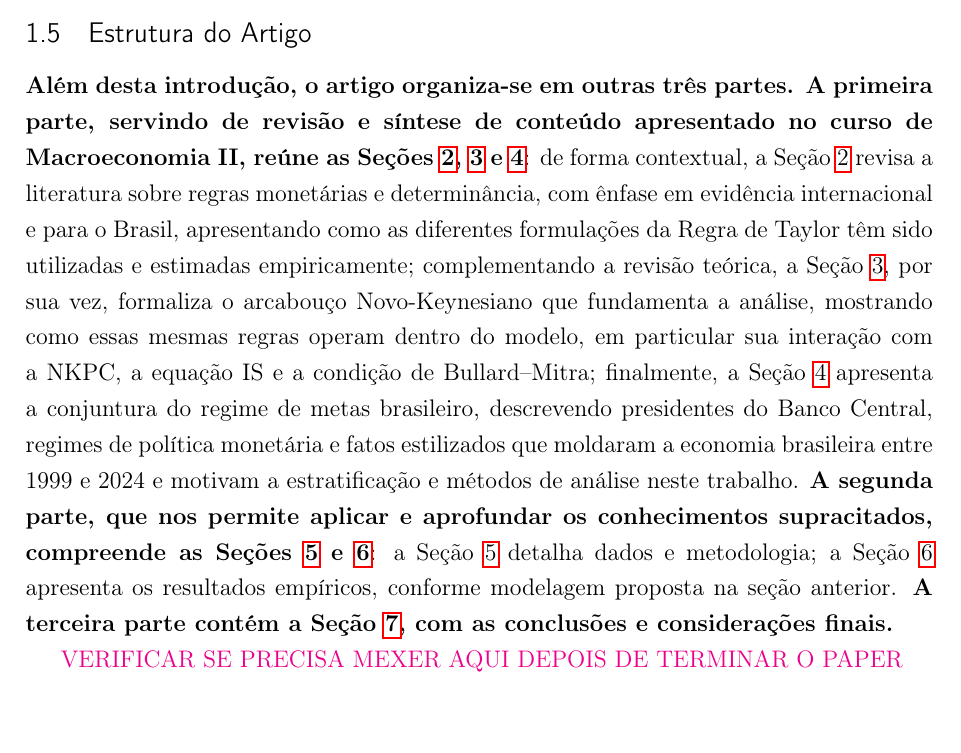
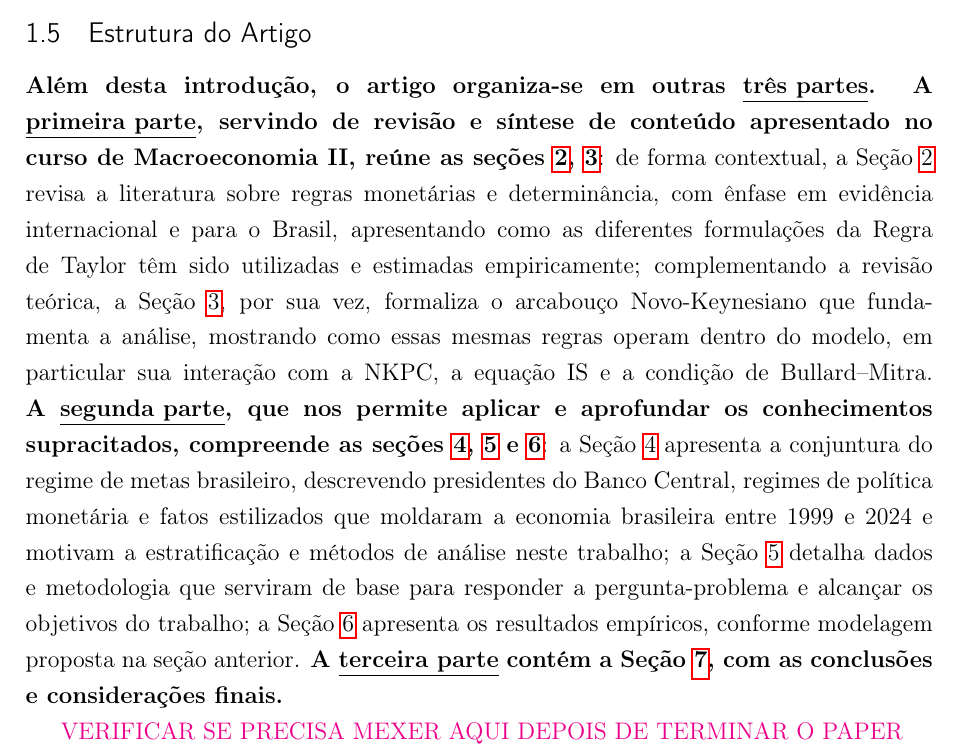
Before and after one commit to fernandovieira1/brazil-taylor-determinacy, a LaTeX thesis (paper/main.tex): part of page 4 of 47, cut so that both start at the same text. Compiled offline with pdfLaTeX.

Commit message:
ajustes \subsection{Estrutura do Artigo}

```diff
--- a/paper/main.tex
+++ b/paper/main.tex
@@ -157,7 +157,7 @@ Temos como \textbf{objetivo geral do artigo avaliar empiricamente se a política
 \subsection{Estrutura do Artigo}
 \label{subsec:estrutura_artigo}
 
-\textbf{Além desta introdução, o artigo organiza-se em outras três partes. A primeira parte, servindo de revisão e síntese de conteúdo apresentado no curso de Macroeconomia II, reúne as Seções~\ref{sec:regras_politica_estabilidade}, \ref{sec:arcabouco_teorico} e \ref{sec:politica_monetaria_brasil_1999_2024}}: de forma contextual, a Seção~\ref{sec:regras_politica_estabilidade} revisa a literatura sobre regras monetárias e determinância, com ênfase em evidência internacional e para o Brasil, apresentando como as diferentes formulações da Regra de Taylor têm sido utilizadas e estimadas empiricamente; complementando a revisão teórica, a Seção~\ref{sec:arcabouco_teorico}, por sua vez, formaliza o arcabouço Novo-Keynesiano que fundamenta a análise, mostrando como essas mesmas regras operam dentro do modelo, em particular sua interação com a NKPC, a equação IS e a condição de Bullard--Mitra; finalmente, a Seção~\ref{sec:politica_monetaria_brasil_1999_2024} apresenta a conjuntura do regime de metas brasileiro, descrevendo presidentes do Banco Central, regimes de política monetária e fatos estilizados que moldaram a economia brasileira entre 1999 e 2024 e motivam a estratificação e métodos de análise neste trabalho. \textbf{A segunda parte, que nos permite aplicar e aprofundar os conhecimentos supracitados, compreende as Seções~\ref{sec:metodologia} e \ref{sec:resultados}}: a Seção~\ref{sec:metodologia} detalha dados e metodologia; a Seção~\ref{sec:resultados} apresenta os resultados empíricos, conforme modelagem proposta na seção anterior. \textbf{A terceira parte contém a Seção~\ref{sec:consideracoes_finais}, com as conclusões e considerações finais.}
+\textbf{Além desta introdução, o artigo organiza-se em outras \underline{três partes}. A \underline{primeira parte}, servindo de revisão e síntese de conteúdo apresentado no curso de Macroeconomia II, reúne as seções \ref{sec:regras_politica_estabilidade}, \ref{sec:arcabouco_teorico}}: de forma contextual, a Seção~\ref{sec:regras_politica_estabilidade} revisa a literatura sobre regras monetárias e determinância, com ênfase em evidência internacional e para o Brasil, apresentando como as diferentes formulações da Regra de Taylor têm sido utilizadas e estimadas empiricamente; complementando a revisão teórica, a Seção~\ref{sec:arcabouco_teorico}, por sua vez, formaliza o arcabouço Novo-Keynesiano que fundamenta a análise, mostrando como essas mesmas regras operam dentro do modelo, em particular sua interação com a NKPC, a equação IS e a condição de Bullard--Mitra. \textbf{A \underline{segunda parte}, que nos permite aplicar e aprofundar os conhecimentos supracitados, compreende as seções \ref{sec:politica_monetaria_brasil_1999_2024}, \ref{sec:metodologia} e \ref{sec:resultados}}: a Seção~\ref{sec:politica_monetaria_brasil_1999_2024} apresenta a conjuntura do regime de metas brasileiro, descrevendo presidentes do Banco Central, regimes de política monetária e fatos estilizados que moldaram a economia brasileira entre 1999 e 2024 e motivam a estratificação e métodos de análise neste trabalho; a Seção~\ref{sec:metodologia} detalha dados e metodologia que serviram de base para responder a pergunta-problema e alcançar os objetivos do trabalho; a Seção~\ref{sec:resultados} apresenta os resultados empíricos, conforme modelagem proposta na seção anterior. \textbf{A \underline{terceira parte} contém a Seção~\ref{sec:consideracoes_finais}, com as conclusões e considerações finais.}
 
 \textcolor{magenta}{VERIFICAR SE PRECISA MEXER AQUI DEPOIS DE TERMINAR O PAPER}
 
```
Also changed, not shown: paper/main.pdf, 2 other files.
